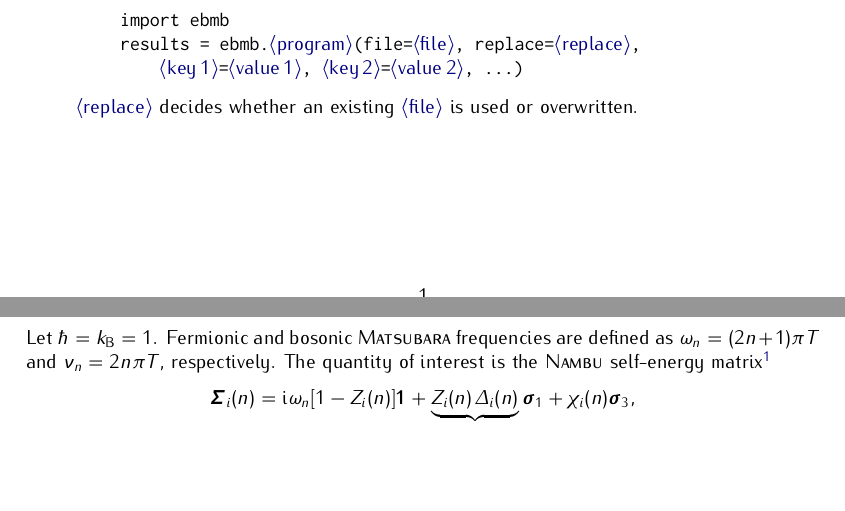
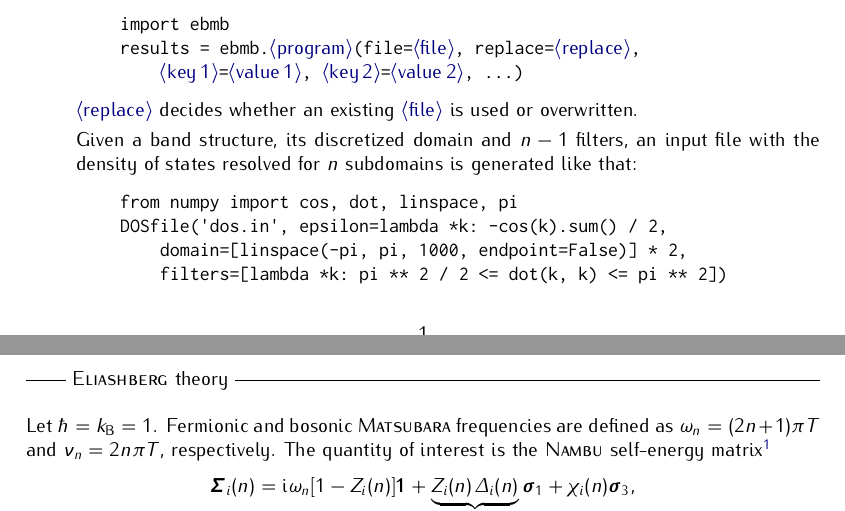
Before and after one commit to janberges/ebmb, a LaTeX document (manual/ebmb.tex): two parts of pages 1 and 2 of 4, joined at a grey line, cut so that both start at the same text, the shorter picture padded with empty space. Compiled offline with pdfLaTeX.

Commit message:
Mention function for subdomain-resolved density of states in manual

```diff
--- a/manual/ebmb.tex
+++ b/manual/ebmb.tex
@@ -136,6 +136,17 @@
          %
          \dummy{replace} decides whether an existing \dummy{file} is used or
          overwritten.
+
+         Given a band structure, its discretized domain and $n - 1$ filters, an
+         input file with the density of states resolved for $n$ subdomains is
+         generated like that:
+         %
+         \begin{quote}
+            \verb|from numpy import cos, dot, linspace, pi| \\
+            \verb|DOSfile('dos.in', epsilon=lambda *k: -cos(k).sum() / 2, | \\
+            \verb|    domain=[linspace(-pi, pi, 1000, endpoint=False)] * 2,| \\
+            \verb|    filters=[lambda *k: pi ** 2 / 2 <= dot(k, k) <= pi ** 2])|
+         \end{quote}
    \end{itemize}
 
    \headline{\textsc{Eliashberg} theory}
```
Also changed, not shown: 1 other file.
